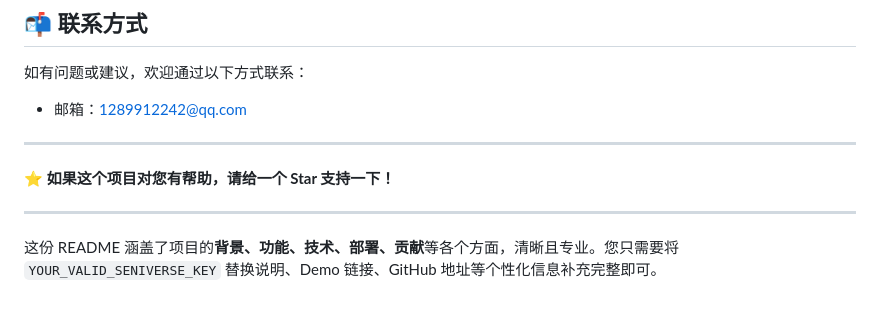
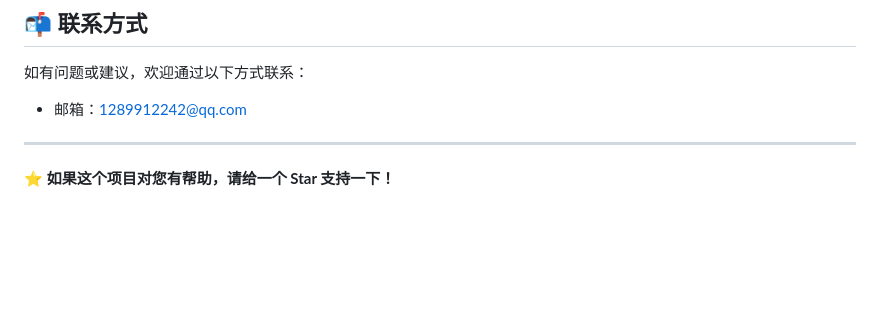
Before and after one commit to 1289912242/-, a Markdown page: README.md, the part around the change. Drawn GitHub-style; blank space fills up the shorter version.

```diff
--- a/README.md
+++ b/README.md
@@ -164,7 +164,3 @@ const SENIVERSE_KEY = 'YOUR_VALID_SENIVERSE_KEY';  // ← 替换为你的有效
 ---
 
 **⭐ 如果这个项目对您有帮助，请给一个 Star 支持一下！**
-
----
-
-这份 README 涵盖了项目的**背景、功能、技术、部署、贡献**等各个方面，清晰且专业。您只需要将 `YOUR_VALID_SENIVERSE_KEY` 替换说明、Demo 链接、GitHub 地址等个性化信息补充完整即可。
```
